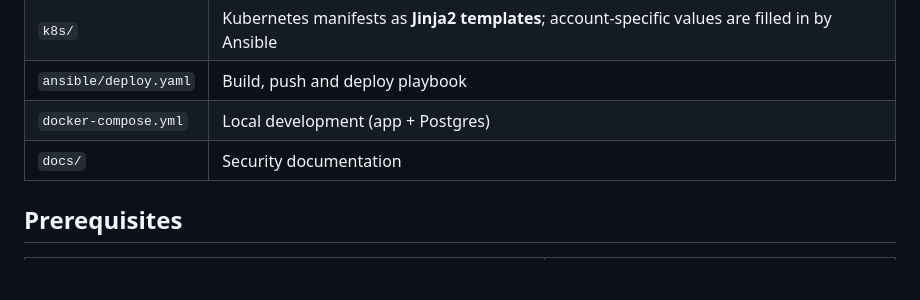
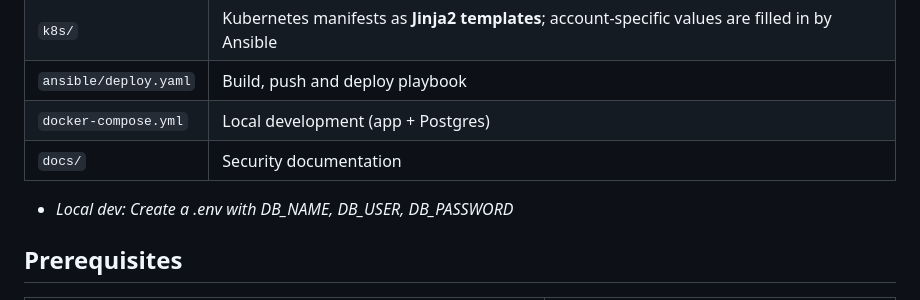
Before and after one commit to iD0omb/devsecops-contact-form, a Markdown page: README.md, the part around the change. Rendered like a GitHub page; blank space fills up the shorter version.

Commit message:
Add .env variable requirements in README

```diff
--- a/README.md
+++ b/README.md
@@ -40,6 +40,7 @@ Everything is deployed from a local workstation,
 | `ansible/deploy.yaml` | Build, push and deploy playbook                                                                |
 | `docker-compose.yml`  | Local development (app + Postgres)                                                             |
 | `docs/`               | Security documentation                                                                         |
+* *Local dev: Create a .env with DB_NAME, DB_USER, DB_PASSWORD*
 
 ## Prerequisites
 
```
